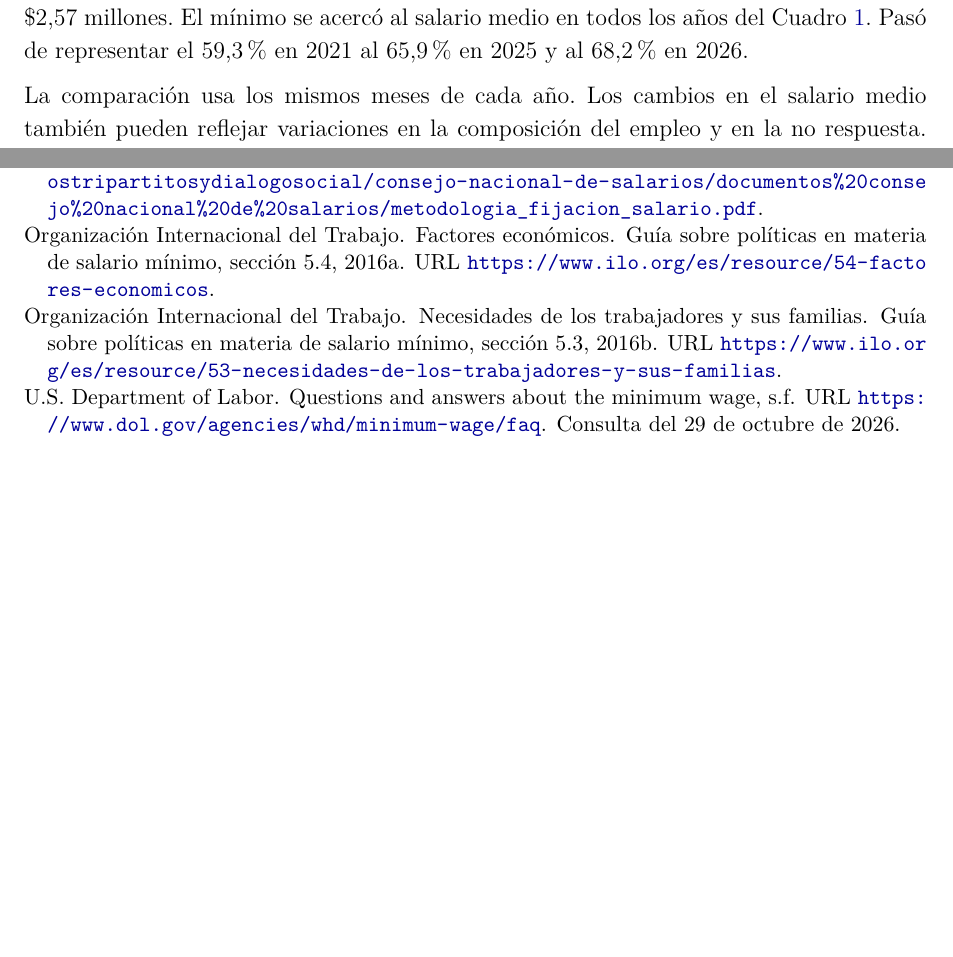
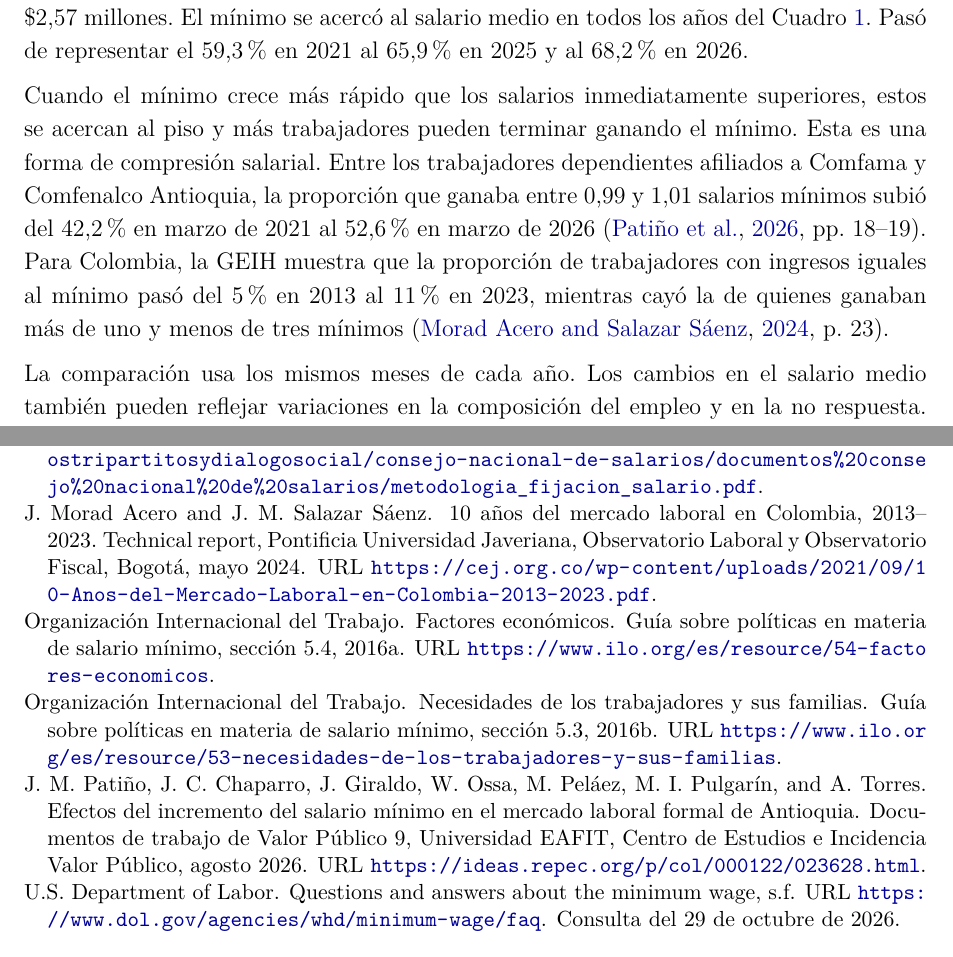
Before and after one commit to oliverpardo1979/Informe-CJC-SM, a LaTeX document (main.tex, which reads Paper/referencias.bib, Paper/sections/Cuerpo.tex): two parts of pages 5 and 18 of 18 before the commit and two parts of pages 5 and 19 of 19 after it, joined at a grey line, cut so that both start at the same text, the shorter picture padded with empty space. The pictures show the PDF file main.pdf that the author committed with the source.

Commit message:
Documenta la compresión salarial alrededor del mínimo

```diff
--- a/Paper/referencias.bib
+++ b/Paper/referencias.bib
@@ -139,6 +139,22 @@
  title={Criterios para la fijación del salario mínimo: revisión comparada de experiencias en el continente americano},
  note={Documento de trabajo no publicado, octubre}
 }
+@techreport{chaparro,
+ author={Patiño, Juan Manuel and Chaparro, Juan Camilo and Giraldo, Jorge and Ossa, Wbeimar and Peláez, Miguel and Pulgarín, Marta Irene and Torres, Alejandro},
+ year={2026},
+ title={Efectos del incremento del salario mínimo en el mercado laboral formal de {Antioquia}},
+ institution={Universidad EAFIT, Centro de Estudios e Incidencia Valor Público},
+ type={Documentos de trabajo de Valor Público}, number={9}, month={agosto},
+ url={https://ideas.repec.org/p/col/000122/023628.html}
+}
+@techreport{moradSalazar2024,
+ author={Morad Acero, Juliana and Salazar Sáenz, José Mauricio},
+ year={2024},
+ title={10 años del mercado laboral en {Colombia}, 2013--2023},
+ institution={Pontificia Universidad Javeriana, Observatorio Laboral y Observatorio Fiscal},
+ address={Bogotá}, month={mayo},
+ url={https://cej.org.co/wp-content/uploads/2021/09/10-Anos-del-Mercado-Laboral-en-Colombia-2013-2023.pdf}
+}
 @techreport{florez2022,
  author={Flórez, Luz Adriana and Hermida, Didier and Morales, Leonardo Fabio},
  year={2022},
--- a/Paper/sections/Cuerpo.tex
+++ b/Paper/sections/Cuerpo.tex
@@ -31,6 +31,8 @@ El Cuadro~\ref{tab:minimo-media} compara el salario mínimo real con el salario
 \input{Paper/sections/CuadroSalariosMedios}
 
 Entre enero y agosto de 2021 y el mismo periodo de 2026, el salario mínimo real pasó de \$1,33 millones a \$1,75 millones mensuales y el salario medio real de \$2,24 millones a \$2,57 millones. El mínimo se acercó al salario medio en todos los años del Cuadro~\ref{tab:minimo-media}. Pasó de representar el 59,3\% en 2021 al 65,9\% en 2025 y al 68,2\% en 2026.
+
+Cuando el mínimo crece más rápido que los salarios inmediatamente superiores, estos se acercan al piso y más trabajadores pueden terminar ganando el mínimo. Esta es una forma de compresión salarial. Entre los trabajadores dependientes afiliados a Comfama y Comfenalco Antioquia, la proporción que ganaba entre 0,99 y 1,01 salarios mínimos subió del 42,2\% en marzo de 2021 al 52,6\% en marzo de 2026 \citep[pp.~18--19]{chaparro}. Para Colombia, la GEIH muestra que la proporción de trabajadores con ingresos iguales al mínimo pasó del 5\% en 2013 al 11\% en 2023, mientras cayó la de quienes ganaban más de uno y menos de tres mínimos \citep[p.~23]{moradSalazar2024}.
 
 La comparación usa los mismos meses de cada año. Los cambios en el salario medio también pueden reflejar variaciones en la composición del empleo y en la no respuesta. La nota técnica documenta estas limitaciones y la identificación del marco muestral de 2021 \citep{geihTabulados}.
 
```
Also changed, not shown: README.md, main.pdf.
